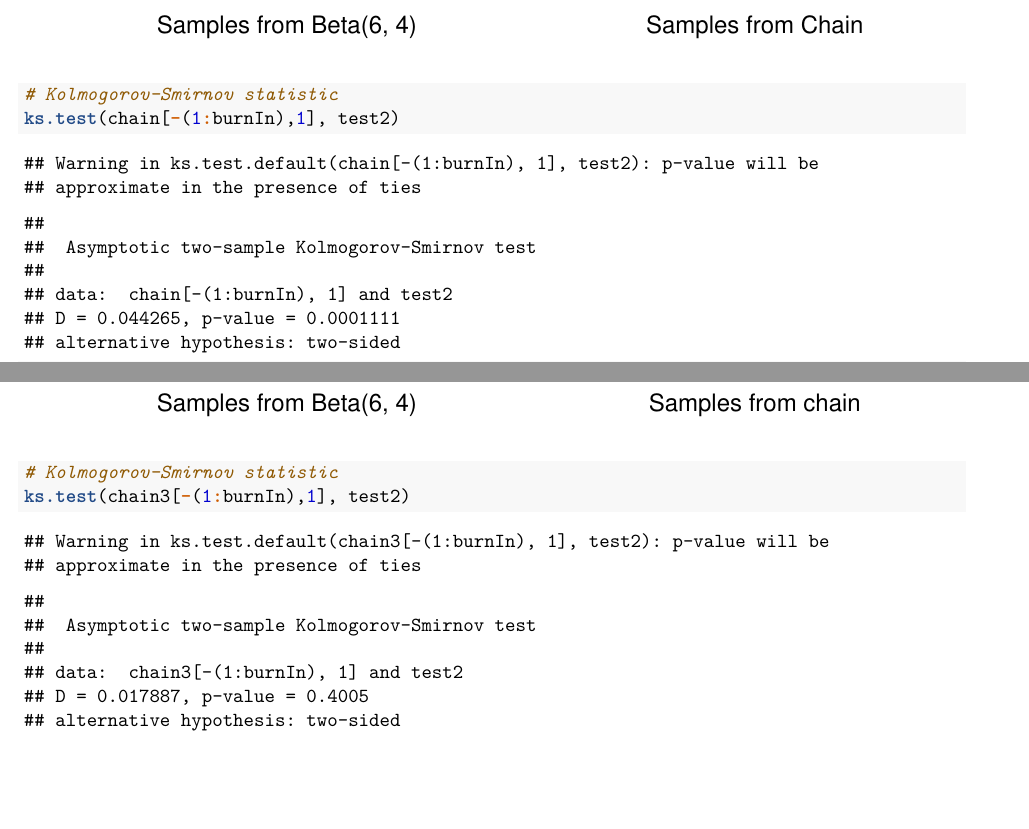
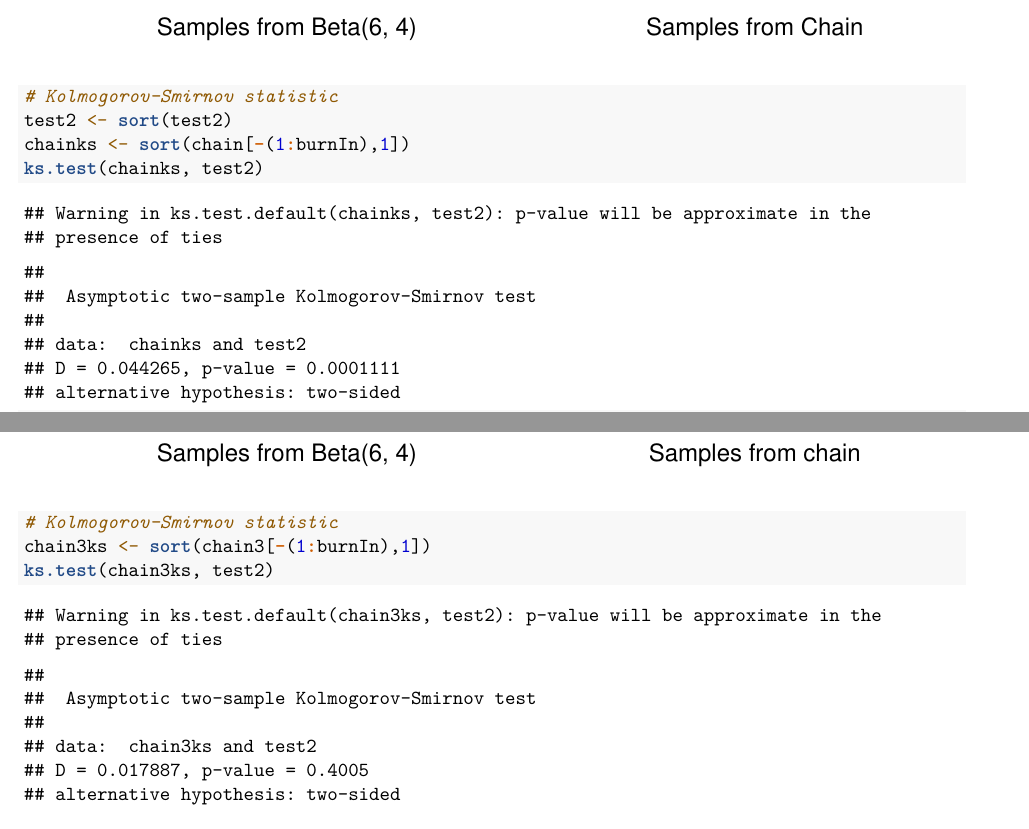
Before and after one commit to jaymokim/final-project, an R Markdown document (metropolis-hastings.Rmd): two parts of pages 4 and 13 of 13, joined at a grey line, cut so that both start at the same text. Rendered offline with R 4.5, knitr and Pandoc, then LaTeX, with nearby package versions; code that draws random numbers runs with fixed seeds of ours.

Commit message:
MH_kstest
MH_kstest

````diff
--- a/metropolis-hastings.Rmd
+++ b/metropolis-hastings.Rmd
@@ -101,7 +101,9 @@ hist(chain, xlab = "Samples from Chain", main = "Histogram of Chain, c = 1")
 ```
 ```{r}
 # Kolmogorov-Smirnov statistic
-ks.test(chain[-(1:burnIn),1], test2)
+test2 <- sort(test2)
+chainks <- sort(chain[-(1:burnIn),1])
+ks.test(chainks, test2)
 ```
 
 
@@ -190,6 +194,7 @@ hist(test, xlab = "Samples from Beta(6, 4)", main = "Histogram of Beta(6, 4)")
 hist(chain3, xlab = "Samples from chain", main = "Histogram of Chain, c = 10")
 
 # Kolmogorov-Smirnov statistic
-ks.test(chain3[-(1:burnIn),1], test2)
+chain3ks <- sort(chain3[-(1:burnIn),1])
+ks.test(chain3ks, test2)
 
 ```
````
Also changed, not shown: metropolis-hastings.Rmd (6 more changed lines).
